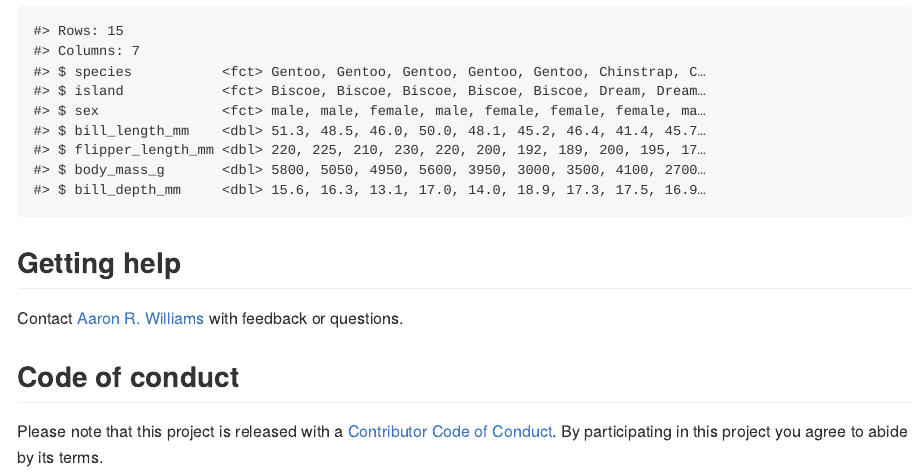
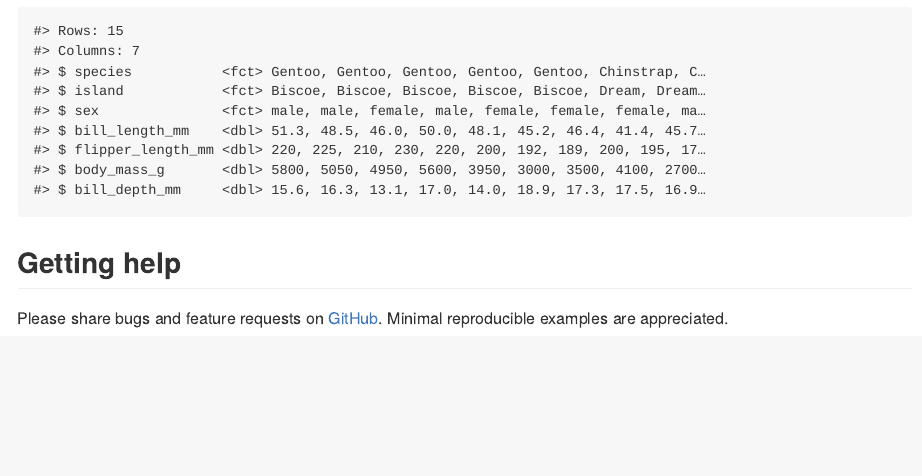
Before and after one commit to UrbanInstitute/tidysynthesis, a Quarto document (README.qmd): the page in a window 1100 px wide, from 10140 px down. The pictures show the output file README.md that the author committed with the source, drawn offline in the style of GitHub.

Commit message:
Remove broken URIs from README.

```diff
--- a/README.qmd
+++ b/README.qmd
@@ -325,8 +325,4 @@
 
 ## Getting help
 
-Contact [Aaron R. Williams](awilliams@urban.org) with feedback or questions.
-
-## Code of conduct
-
-Please note that this project is released with a [Contributor Code of Conduct](CODE_OF_CONDUCT.md). By participating in this project you agree to abide by its terms.
+Please share bugs and feature requests on [GitHub](https://github.com/UrbanInstitute/tidysynthesis/issues). Minimal reproducible examples are appreciated.
```
Also changed, not shown: README.md.
